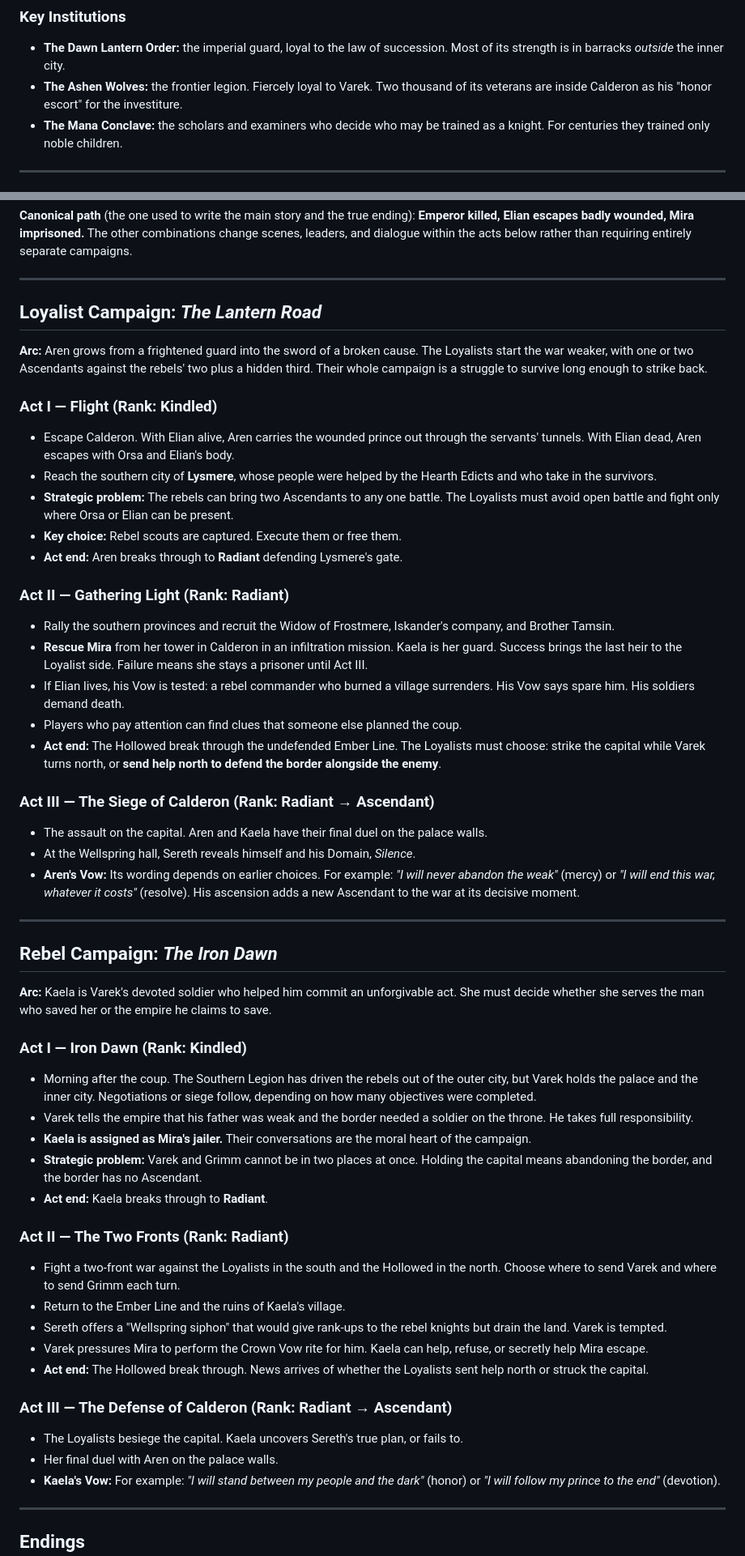
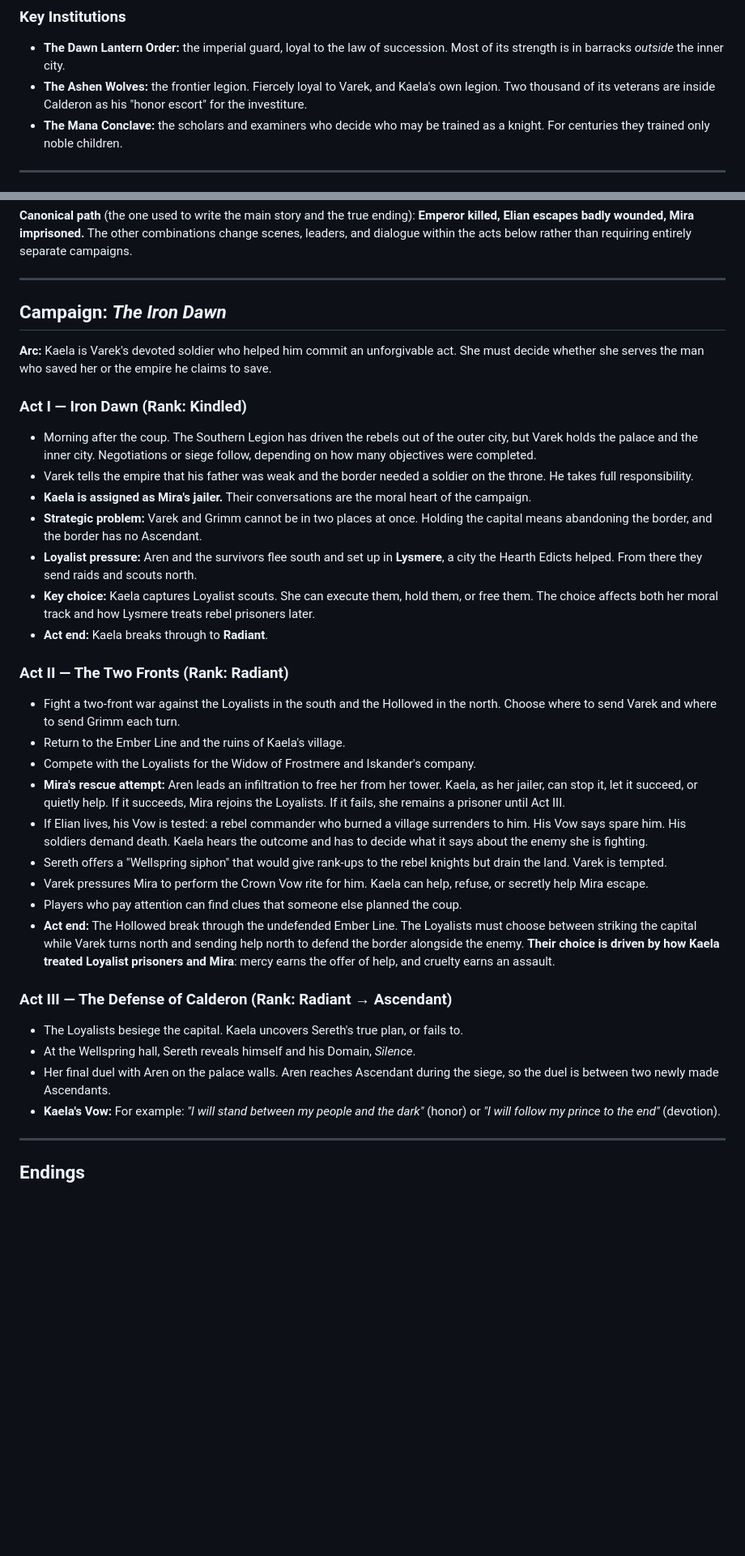
Before and after one commit to D679-beep/jurassicpark, a Markdown page: docs/story.md, 2 parts joined by grey strips. Shown at 81% size. GitHub-like rendering; blank space fills up the shorter version.

```diff
--- a/docs/story.md
+++ b/docs/story.md
@@ -69,7 +69,7 @@ On paper, coup night is two Ascendants against two. The rebels win the opening b
 ### Key Institutions
 
 - **The Dawn Lantern Order:** the imperial guard, loyal to the law of succession. Most of its strength is in barracks *outside* the inner city.
-- **The Ashen Wolves:** the frontier legion. Fiercely loyal to Varek. Two thousand of its veterans are inside Calderon as his "honor escort" for the investiture.
+- **The Ashen Wolves:** the frontier legion. Fiercely loyal to Varek, and Kaela's own legion. Two thousand of its veterans are inside Calderon as his "honor escort" for the investiture.
 - **The Mana Conclave:** the scholars and examiners who decide who may be trained as a knight. For centuries they trained only noble children.
 
 ---
@@ -172,32 +165,7 @@ The Emperor's death is fixed in every campaign that continues: the rebels must a
 
 ---
 
-## Loyalist Campaign: *The Lantern Road*
-
-**Arc:** Aren grows from a frightened guard into the sword of a broken cause. The Loyalists start the war weaker, with one or two Ascendants against the rebels' two plus a hidden third. Their whole campaign is a struggle to survive long enough to strike back.
-
-### Act I — Flight (Rank: Kindled)
-- Escape Calderon. With Elian alive, Aren carries the wounded prince out through the servants' tunnels. With Elian dead, Aren escapes with Orsa and Elian's body.
-- Reach the southern city of **Lysmere**, whose people were helped by the Hearth Edicts and who take in the survivors.
-- **Strategic problem:** The rebels can bring two Ascendants to any one battle. The Loyalists must avoid open battle and fight only where Orsa or Elian can be present.
-- **Key choice:** Rebel scouts are captured. Execute them or free them.
-- **Act end:** Aren breaks through to **Radiant** defending Lysmere's gate.
-
-### Act II — Gathering Light (Rank: Radiant)
-- Rally the southern provinces and recruit the Widow of Frostmere, Iskander's company, and Brother Tamsin.
-- **Rescue Mira** from her tower in Calderon in an infiltration mission. Kaela is her guard. Success brings the last heir to the Loyalist side. Failure means she stays a prisoner until Act III.
-- If Elian lives, his Vow is tested: a rebel commander who burned a village surrenders. His Vow says spare him. His soldiers demand death.
-- Players who pay attention can find clues that someone else planned the coup.
-- **Act end:** The Hollowed break through the undefended Ember Line. The Loyalists must choose: strike the capital while Varek turns north, or **send help north to defend the border alongside the enemy**.
-
-### Act III — The Siege of Calderon (Rank: Radiant → Ascendant)
-- The assault on the capital. Aren and Kaela have their final duel on the palace walls.
-- At the Wellspring hall, Sereth reveals himself and his Domain, *Silence*.
-- **Aren's Vow:** Its wording depends on earlier choices. For example: *"I will never abandon the weak"* (mercy) or *"I will end this war, whatever it costs"* (resolve). His ascension adds a new Ascendant to the war at its decisive moment.
-
----
-
-## Rebel Campaign: *The Iron Dawn*
+## Campaign: *The Iron Dawn*
 
 **Arc:** Kaela is Varek's devoted soldier who helped him commit an unforgivable act. She must decide whether she serves the man who saved her or the empire he claims to save.
 
@@ -206,18 +174,25 @@ The Emperor's death is fixed in every campaign that continues: the rebels must a
 - Varek tells the empire that his father was weak and the border needed a soldier on the throne. He takes full responsibility.
 - **Kaela is assigned as Mira's jailer.** Their conversations are the moral heart of the campaign.
 - **Strategic problem:** Varek and Grimm cannot be in two places at once. Holding the capital means abandoning the border, and the border has no Ascendant.
+- **Loyalist pressure:** Aren and the survivors flee south and set up in **Lysmere**, a city the Hearth Edicts helped. From there they send raids and scouts north.
+- **Key choice:** Kaela captures Loyalist scouts. She can execute them, hold them, or free them. The choice affects both her moral track and how Lysmere treats rebel prisoners later.
 - **Act end:** Kaela breaks through to **Radiant**.
 
 ### Act II — The Two Fronts (Rank: Radiant)
 - Fight a two-front war against the Loyalists in the south and the Hollowed in the north. Choose where to send Varek and where to send Grimm each turn.
 - Return to the Ember Line and the ruins of Kaela's village.
+- Compete with the Loyalists for the Widow of Frostmere and Iskander's company.
+- **Mira's rescue attempt:** Aren leads an infiltration to free her from her tower. Kaela, as her jailer, can stop it, let it succeed, or quietly help. If it succeeds, Mira rejoins the Loyalists. If it fails, she remains a prisoner until Act III.
+- If Elian lives, his Vow is tested: a rebel commander who burned a village surrenders to him. His Vow says spare him. His soldiers demand death. Kaela hears the outcome and has to decide what it says about the enemy she is fighting.
 - Sereth offers a "Wellspring siphon" that would give rank-ups to the rebel knights but drain the land. Varek is tempted.
 - Varek pressures Mira to perform the Crown Vow rite for him. Kaela can help, refuse, or secretly help Mira escape.
-- **Act end:** The Hollowed break through. News arrives of whether the Loyalists sent help north or struck the capital.
+- Players who pay attention can find clues that someone else planned the coup.
+- **Act end:** The Hollowed break through the undefended Ember Line. The Loyalists must choose between striking the capital while Varek turns north and sending help north to defend the border alongside the enemy. **Their choice is driven by how Kaela treated Loyalist prisoners and Mira**: mercy earns the offer of help, and cruelty earns an assault.
 
 ### Act III — The Defense of Calderon (Rank: Radiant → Ascendant)
 - The Loyalists besiege the capital. Kaela uncovers Sereth's true plan, or fails to.
-- Her final duel with Aren on the palace walls.
+- At the Wellspring hall, Sereth reveals himself and his Domain, *Silence*.
+- Her final duel with Aren on the palace walls. Aren reaches Ascendant during the siege, so the duel is between two newly made Ascendants.
 - **Kaela's Vow:** For example: *"I will stand between my people and the dark"* (honor) or *"I will follow my prince to the end"* (devotion).
 
 ---
```
Also changed, not shown: other parts of docs/story.md (+38 -50 lines).
